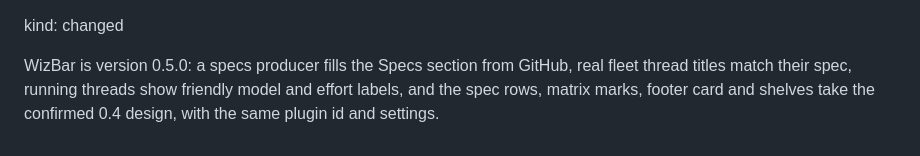
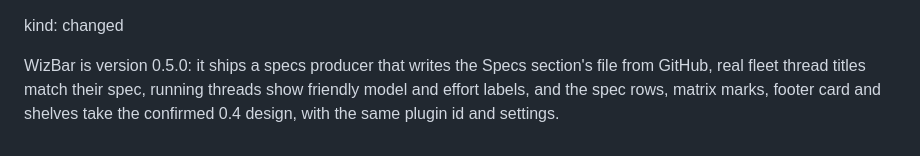
Before and after one commit to openwizdev/WizPlugins, a Markdown page: changes/wizbar-0-5.md, the part around the change. GitHub-like rendering.

```diff
--- a/changes/wizbar-0-5.md
+++ b/changes/wizbar-0-5.md
@@ -1,3 +1,3 @@
 kind: changed
 
-WizBar is version 0.5.0: a specs producer fills the Specs section from GitHub, real fleet thread titles match their spec, running threads show friendly model and effort labels, and the spec rows, matrix marks, footer card and shelves take the confirmed 0.4 design, with the same plugin id and settings.
+WizBar is version 0.5.0: it ships a specs producer that writes the Specs section's file from GitHub, real fleet thread titles match their spec, running threads show friendly model and effort labels, and the spec rows, matrix marks, footer card and shelves take the confirmed 0.4 design, with the same plugin id and settings.
```
Also changed, not shown: wizbar/README.md (+1 -1 lines), docs/images/wizbar.png.
